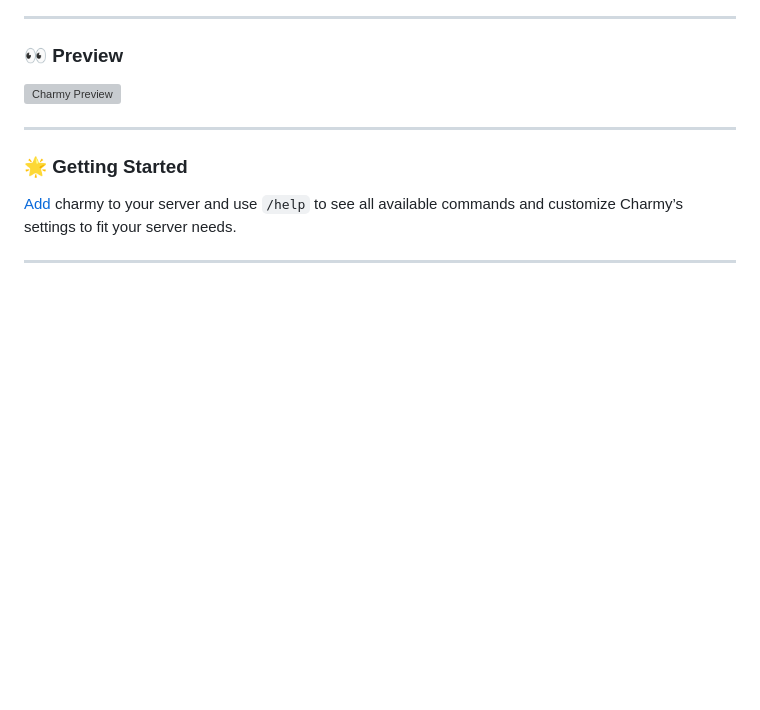
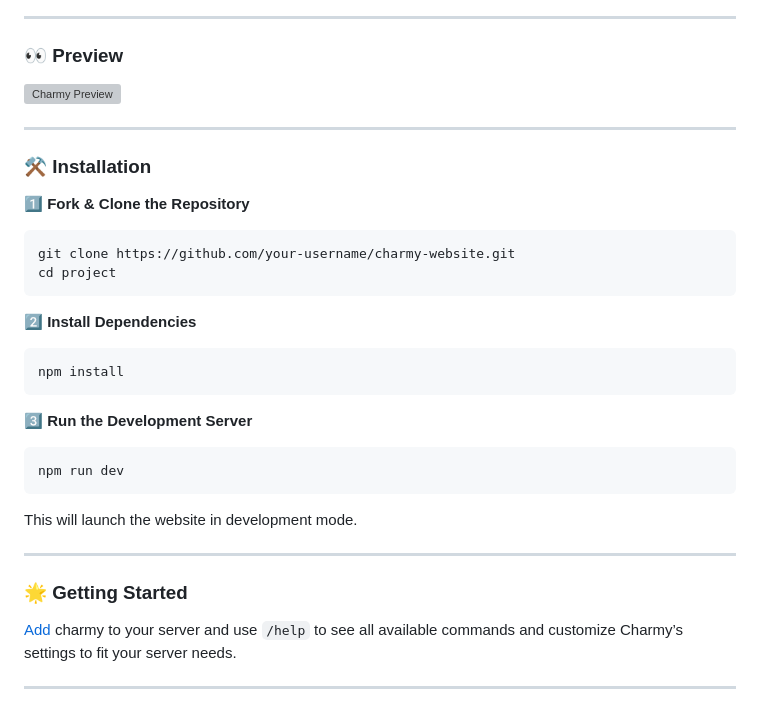
Before and after one commit to yurehito/charmy-website, a Markdown page: README.md, the part around the change. GitHub-like rendering; blank space fills up the shorter version; grey boxes are pictures that could not be loaded.

````diff
--- a/README.md
+++ b/README.md
@@ -56,6 +56,28 @@
 
 ![Charmy Preview](https://raw.githubusercontent.com/yurehito/docs/main/charmy%20website%20preview.png)
 
+
+---
+
+### ⚒️ **Installation**
+
+**1️⃣ Fork & Clone the Repository**
+```bash
+git clone https://github.com/your-username/charmy-website.git
+cd project
+```
+
+**2️⃣ Install Dependencies**
+```bash
+npm install
+```
+
+**3️⃣ Run the Development Server**
+```bash
+npm run dev
+```
+This will launch the website in development mode.
+
 ---
 
 ### 🌟 **Getting Started**
````
Also changed, not shown: SECURITY.md (added, +41 -0 lines).
